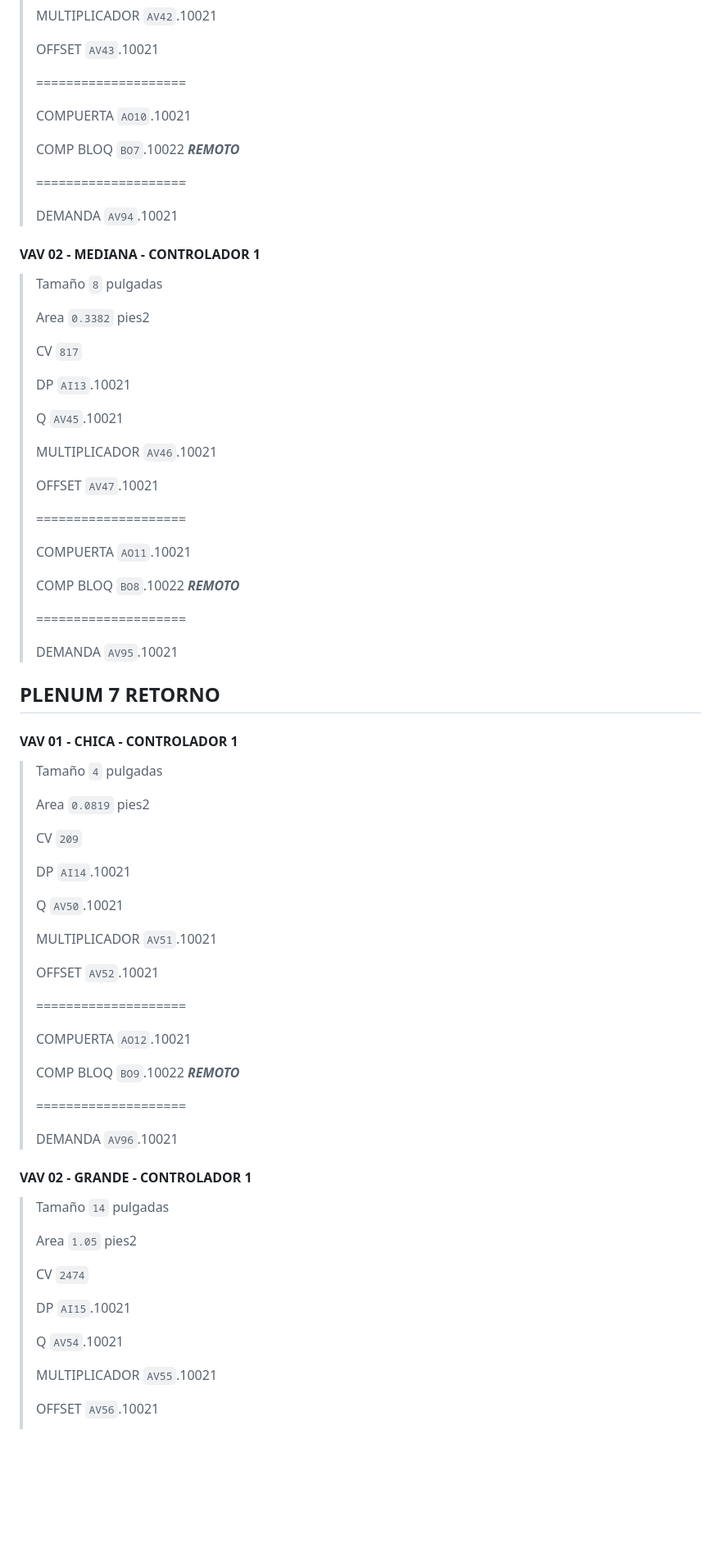
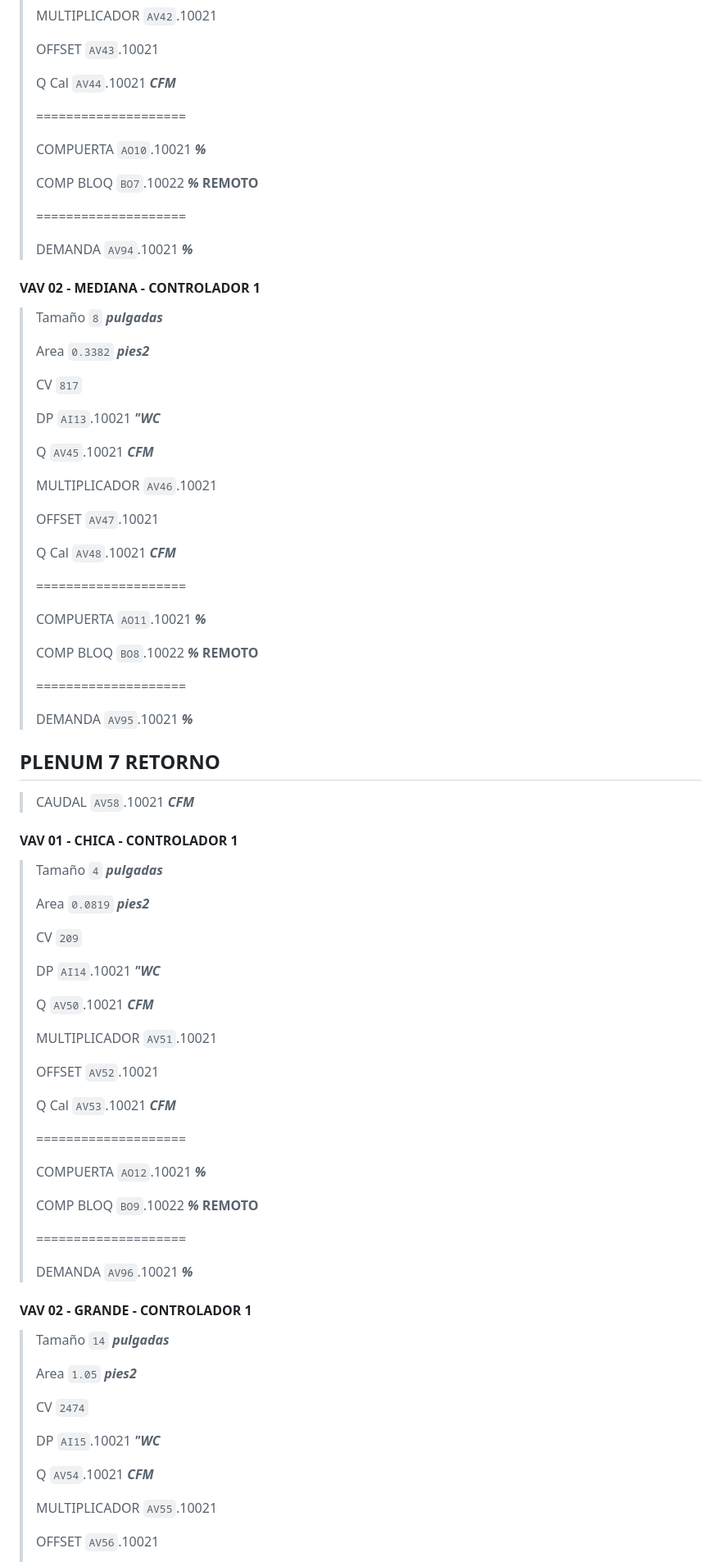
Before and after one commit to cjhirashi/ct-prub-in, a Markdown page: CUARTO-PRUEBAS/VAVS.md, the part around the change printed below. Shown: that part at 82% size. Rendered like a GitHub page; blank space fills up the shorter version.

```diff
--- a/CUARTO-PRUEBAS/VAVS.md
+++ b/CUARTO-PRUEBAS/VAVS.md
@@ -314,81 +348,89 @@
 >
 > OFFSET `AV43`.10021
 >
-> ====================
->
-> COMPUERTA `AO10`.10021
->
-> COMP BLOQ `BO7`.10022 ***REMOTO***
+> Q Cal `AV44`.10021 ***CFM***
 >
 > ====================
 >
-> DEMANDA `AV94`.10021
+> COMPUERTA `AO10`.10021 ***%***
+>
+> COMP BLOQ `BO7`.10022 ***%*** **REMOTO**
+>
+> ====================
+>
+> DEMANDA `AV94`.10021 ***%***
 
 #### VAV 02 - **MEDIANA** - CONTROLADOR 1
 
-> Tamaño `8` pulgadas
+> Tamaño `8` ***pulgadas***
 >
-> Area `0.3382` pies2
+> Area `0.3382` ***pies2***
 >
 > CV `817`
 >
-> DP `AI13`.10021
+> DP `AI13`.10021 ***"WC***
 >
-> Q `AV45`.10021
+> Q `AV45`.10021 ***CFM***
 >
 > MULTIPLICADOR `AV46`.10021
 >
 > OFFSET `AV47`.10021
 >
-> ====================
->
-> COMPUERTA `AO11`.10021
->
-> COMP BLOQ `BO8`.10022 ***REMOTO***
+> Q Cal `AV48`.10021 ***CFM***
 >
 > ====================
 >
-> DEMANDA `AV95`.10021
+> COMPUERTA `AO11`.10021 ***%***
+>
+> COMP BLOQ `BO8`.10022 ***%*** **REMOTO**
+>
+> ====================
+>
+> DEMANDA `AV95`.10021 ***%***
 
 ## PLENUM 7 RETORNO
 
+> CAUDAL `AV58`.10021 ***CFM***
+
 #### VAV 01 - **CHICA** - CONTROLADOR 1
 
-> Tamaño `4` pulgadas
+> Tamaño `4` ***pulgadas***
 >
-> Area `0.0819` pies2
+> Area `0.0819` ***pies2***
 >
 > CV `209`
 >
-> DP `AI14`.10021
+> DP `AI14`.10021 ***"WC***
 >
-> Q `AV50`.10021
+> Q `AV50`.10021 ***CFM***
 >
 > MULTIPLICADOR `AV51`.10021
 >
 > OFFSET `AV52`.10021
 >
-> ====================
->
-> COMPUERTA `AO12`.10021
->
-> COMP BLOQ `BO9`.10022 ***REMOTO***
+> Q Cal `AV53`.10021 ***CFM***
 >
 > ====================
 >
-> DEMANDA `AV96`.10021
+> COMPUERTA `AO12`.10021 ***%***
+>
+> COMP BLOQ `BO9`.10022 ***%*** **REMOTO**
+>
+> ====================
+>
+> DEMANDA `AV96`.10021 ***%***
 
 #### VAV 02 - **GRANDE** - CONTROLADOR 1
 
-> Tamaño `14` pulgadas
+> Tamaño `14` ***pulgadas***
 >
-> Area `1.05` pies2
+> Area `1.05` ***pies2***
 >
 > CV `2474`
 >
-> DP `AI15`.10021
+> DP `AI15`.10021 ***"WC***
 >
-> Q `AV54`.10021
+> Q `AV54`.10021 ***CFM***
 >
 > MULTIPLICADOR `AV55`.10021
 >
```
Also changed, not shown: other parts of CUARTO-PRUEBAS/VAVS.md (+156 -120 lines).
